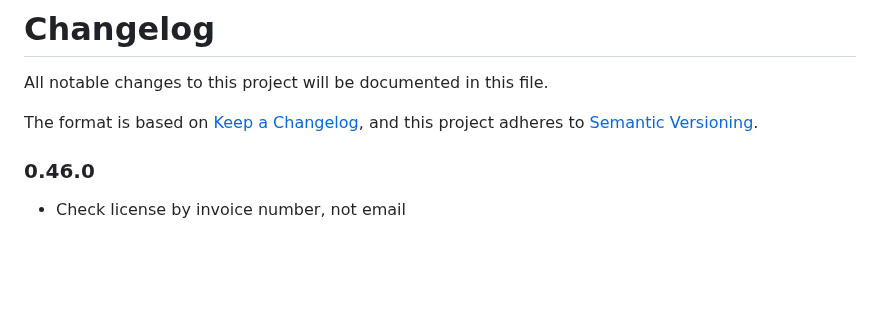
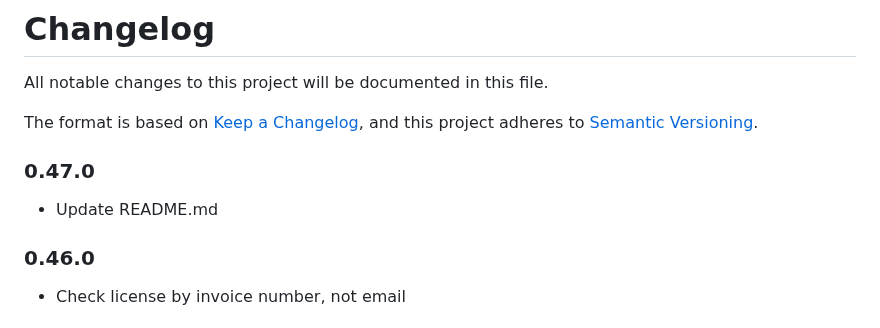
Before and after one commit to SpeedifyPress/SpeedifyPress, a Markdown page: CHANGELOG.md, the part around the change. GitHub-like rendering; blank space fills up the shorter version.

```diff
--- a/CHANGELOG.md
+++ b/CHANGELOG.md
@@ -4,6 +4,9 @@ All notable changes to this project will be documented in this file.
 
 The format is based on [Keep a Changelog](https://keepachangelog.com/en/1.0.0/),
 and this project adheres to [Semantic Versioning](https://semver.org/spec/v2.0.0.html).
+
+### 0.47.0
+- Update README.md
 
 ### 0.46.0
 - Check license by invoice number, not email
```
Also changed, not shown: README.md (+60 -3 lines), assets/speedify_banner.jpg (added), assets/speedify_screenshot.jpg (added), 2 other files.
